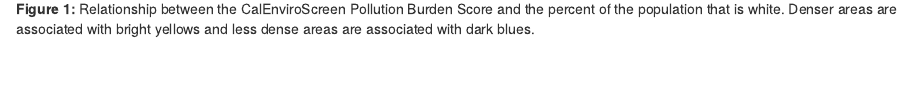
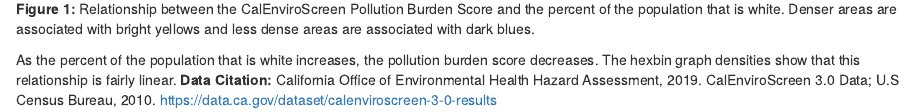
Before and after one commit to aliaajina/ejscreen-group-01, an R Markdown document (src/group_01_ca_ej.Rmd): the page in a window 1100 px wide, from 1550 px down. Rendered offline with R 4.5, knitr and Pandoc, with nearby package versions; column names are cleaned by a stand-in for the janitor package.

Commit message:
task 2F complete

````diff
--- a/src/group_01_ca_ej.Rmd
+++ b/src/group_01_ca_ej.Rmd
@@ -36,3 +36,7 @@ ggplot(data = ces, aes(x = white_percent, y = ces_3_0_score))+
 ```
 
 **Figure 1:** Relationship between the CalEnviroScreen Pollution Burden Score and the percent of the population that is white. Denser areas are associated with bright yellows and less dense areas are associated with dark blues.
+
+
+As the percent of the population that is white increases, the pollution burden score decreases. The hexbin graph densities show that this relationship is fairly linear.
+**Data Citation:** California Office of Environmental Health Hazard Assessment, 2019. CalEnviroScreen 3.0 Data; U.S Census Bureau, 2010. https://data.ca.gov/dataset/calenviroscreen-3-0-results
````
